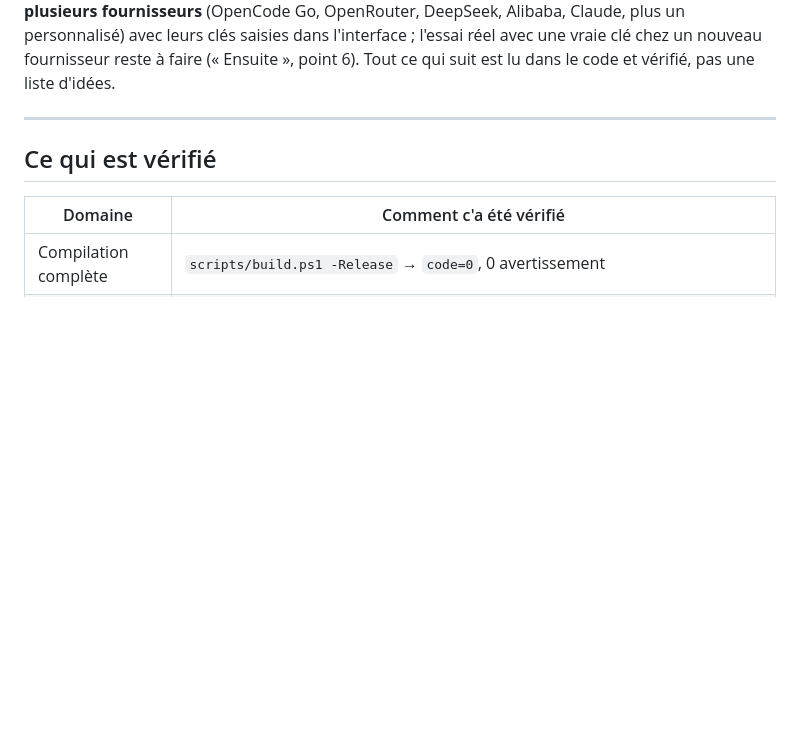
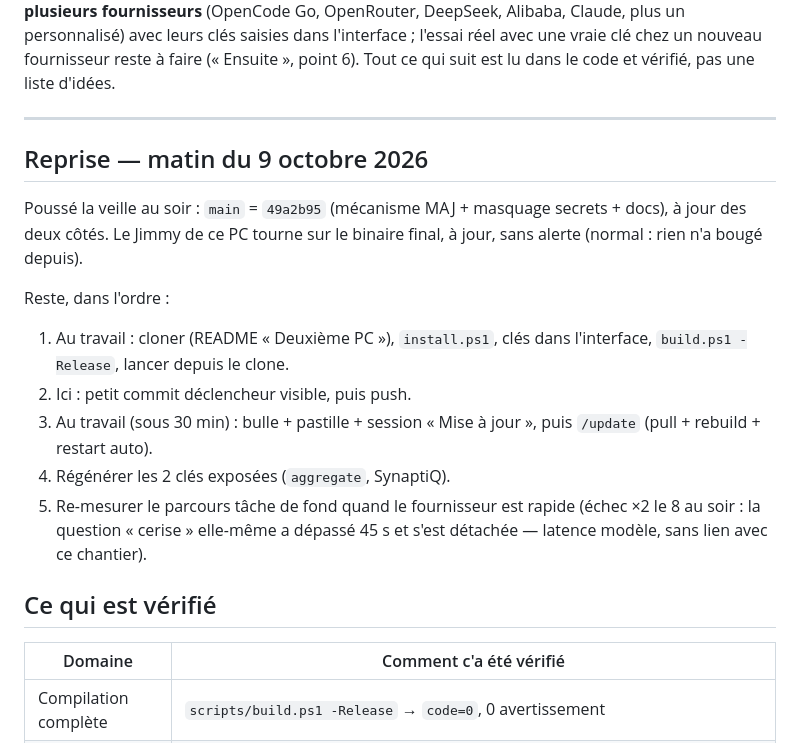
Before and after one commit to Jimmyjoe13/jimmy-agent, a Markdown page: HANDOFF.md, the part around the change. Rendered like a GitHub page; blank space fills up the shorter version.

Commit message:
Docs : push 49a2b95 et reprise du 9 octobre
main à jour des deux côtés. Section Reprise (5 étapes ordonnées : clone au travail, commit déclencheur, bulle et /update, clés à régénérer, re-mesure fond).

```diff
--- a/HANDOFF.md
+++ b/HANDOFF.md
@@ -22,6 +22,24 @@ l'essai réel avec une vraie clé chez un nouveau fournisseur reste à faire
 Tout ce qui suit est lu dans le code et vérifié, pas une liste d'idées.
 
 ---
+
+## Reprise — matin du 9 octobre 2026
+
+Poussé la veille au soir : `main` = `49a2b95` (mécanisme MAJ + masquage
+secrets + docs), à jour des deux côtés. Le Jimmy de ce PC tourne sur le
+binaire final, à jour, sans alerte (normal : rien n'a bougé depuis).
+
+Reste, dans l'ordre :
+1. Au travail : cloner (README « Deuxième PC »), `install.ps1`, clés dans
+   l'interface, `build.ps1 -Release`, lancer depuis le clone.
+2. Ici : petit commit déclencheur visible, puis push.
+3. Au travail (sous 30 min) : bulle + pastille + session « Mise à jour »,
+   puis `/update` (pull + rebuild + restart auto).
+4. Régénérer les 2 clés exposées (`aggregate`, SynaptiQ).
+5. Re-mesurer le parcours tâche de fond quand le fournisseur est rapide
+   (échec ×2 le 8 au soir : la question « cerise » elle-même a dépassé
+   45 s et s'est détachée — latence modèle, sans lien avec ce chantier).
+
 
 ## Ce qui est vérifié
 
```
Also changed, not shown: INSTRUCTIONS.md (+3 -0 lines), JOURNAL.md (+4 -0 lines).
